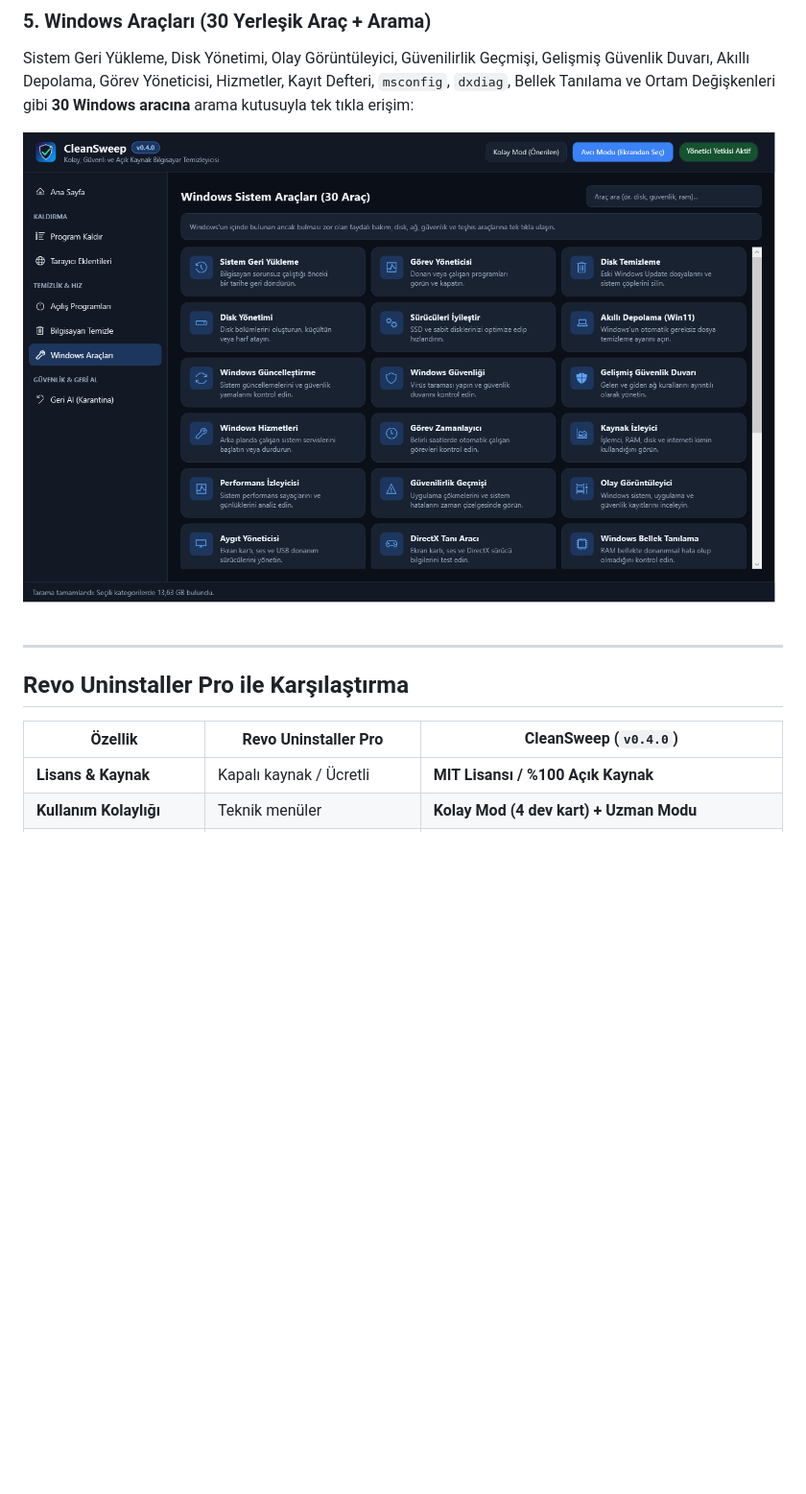
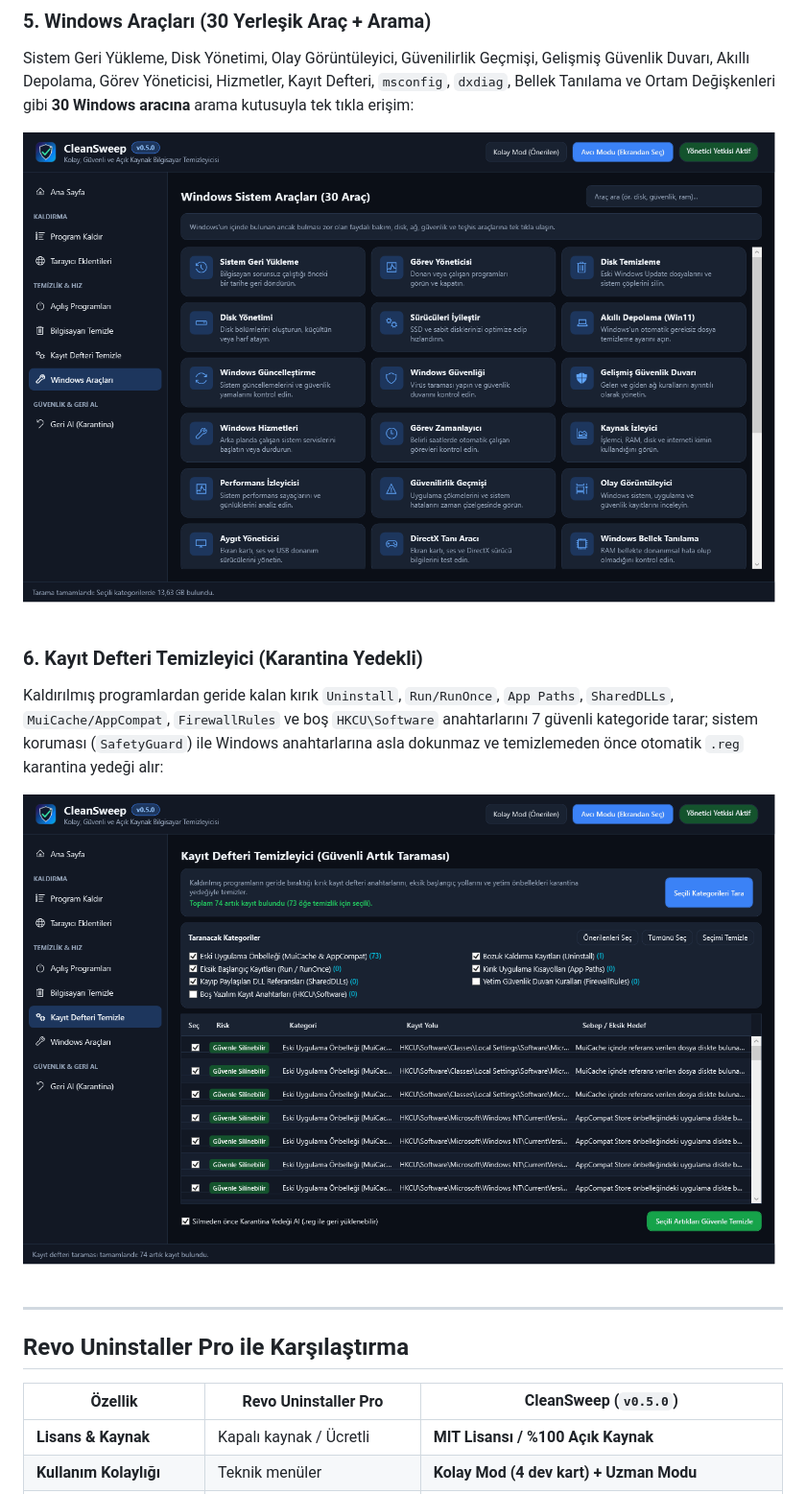
Before and after one commit to edizdar/CleanSweep, a Markdown page: README.md, the part around one of its changes. Shown at 96% size. GitHub-like rendering; pictures changed too: docs/screenshots/05-windows-araclari.png, docs/screenshots/06-kayit-defteri-temizleyici.png (added); blank space fills up the shorter version.

```diff
--- a/README.md
+++ b/README.md
@@ -57,11 +57,16 @@ Sistem Geri Yükleme, Disk Yönetimi, Olay Görüntüleyici, Güvenilirlik Geçm
 
 ![Windows Araçları](docs/screenshots/05-windows-araclari.png)
 
+### 6. Kayıt Defteri Temizleyici (Karantina Yedekli)
+Kaldırılmış programlardan geride kalan kırık `Uninstall`, `Run/RunOnce`, `App Paths`, `SharedDLLs`, `MuiCache/AppCompat`, `FirewallRules` ve boş `HKCU\Software` anahtarlarını 7 güvenli kategoride tarar; sistem koruması (`SafetyGuard`) ile Windows anahtarlarına asla dokunmaz ve temizlemeden önce otomatik `.reg` karantina yedeği alır:
+
+![Kayıt Defteri Temizleyici](docs/screenshots/06-kayit-defteri-temizleyici.png)
+
 ---
 
 ## Revo Uninstaller Pro ile Karşılaştırma
 
-| Özellik | Revo Uninstaller Pro | CleanSweep (`v0.4.0`) |
+| Özellik | Revo Uninstaller Pro | CleanSweep (`v0.5.0`) |
 |---|---|---|
 | **Lisans & Kaynak** | Kapalı kaynak / Ücretli | **MIT Lisansı / %100 Açık Kaynak** |
 | **Kullanım Kolaylığı** | Teknik menüler | **Kolay Mod (4 dev kart) + Uzman Modu** |
```
Also changed, not shown: other parts of README.md (+7 -3 lines), CHANGELOG.md (+20 -0 lines), docs/screenshots/01-ana-sayfa.png, docs/screenshots/02-program-kaldir.png, docs/screenshots/03-acilis-programlari.png, docs/screenshots/04-bilgisayari-temizle.png, 8 other files.
